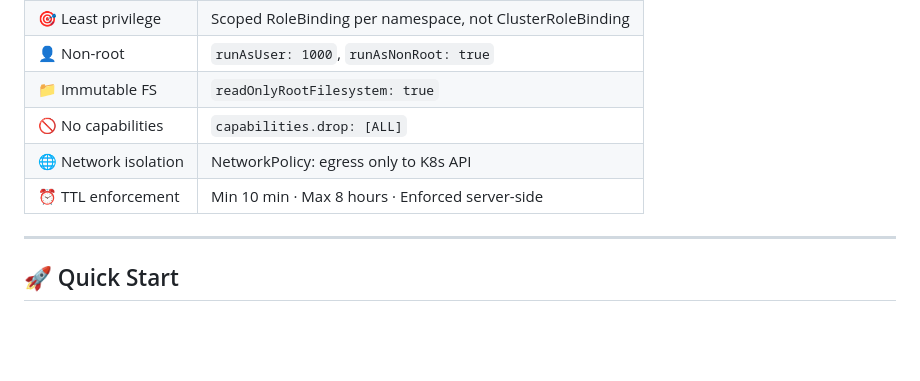
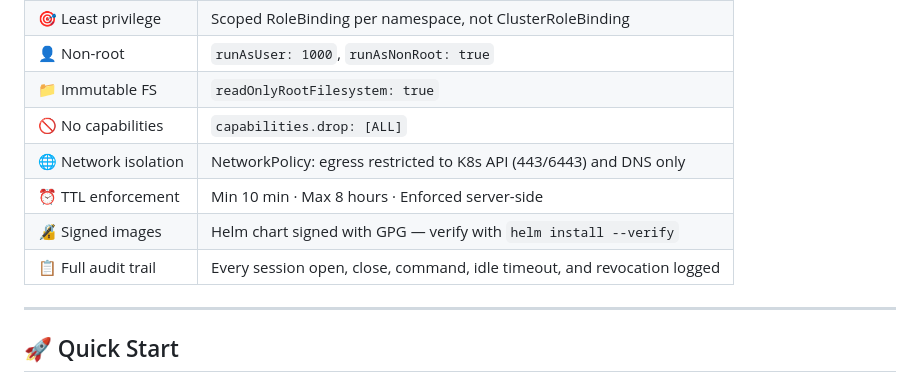
Before and after one commit to opsmode/k8s-janus, a Markdown page: README.md, the part around the change. Drawn GitHub-style; blank space fills up the shorter version.

Commit message:
docs: update security model table with NetworkPolicy and signed chart entries

```diff
--- a/README.md
+++ b/README.md
@@ -126,8 +126,10 @@ Each target cluster is represented by a kubeconfig stored in a Kubernetes Secret
 | 👤 Non-root | `runAsUser: 1000`, `runAsNonRoot: true` |
 | 📁 Immutable FS | `readOnlyRootFilesystem: true` |
 | 🚫 No capabilities | `capabilities.drop: [ALL]` |
-| 🌐 Network isolation | NetworkPolicy: egress only to K8s API |
+| 🌐 Network isolation | NetworkPolicy: egress restricted to K8s API (443/6443) and DNS only |
 | ⏰ TTL enforcement | Min 10 min · Max 8 hours · Enforced server-side |
+| 🔏 Signed images | Helm chart signed with GPG — verify with `helm install --verify` |
+| 📋 Full audit trail | Every session open, close, command, idle timeout, and revocation logged |
 
 ---
 
```
